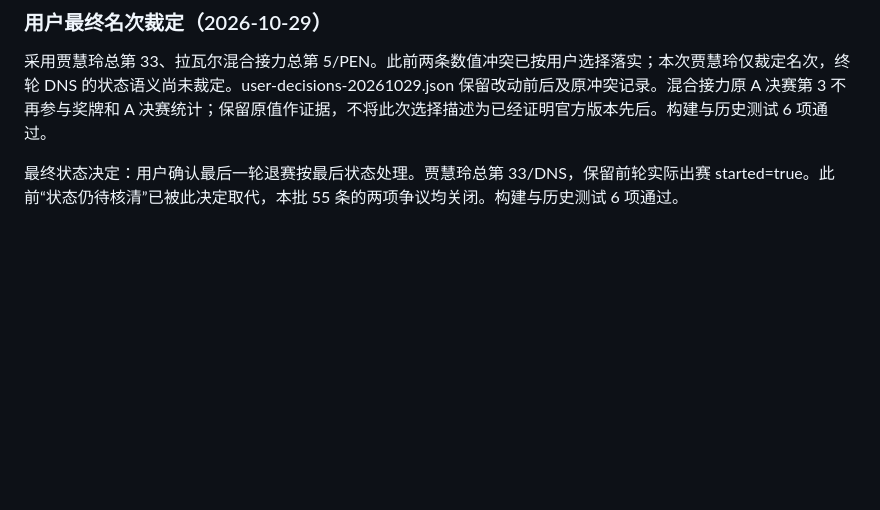
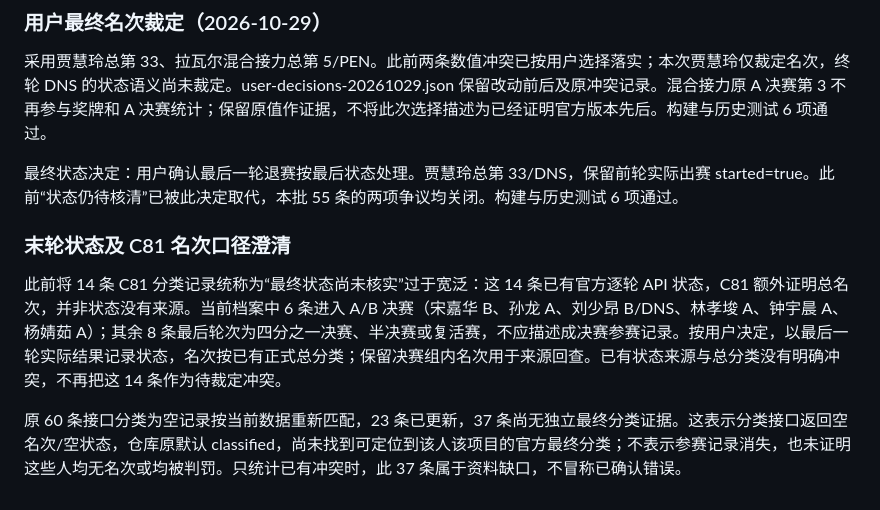
Before and after one commit to dupirou/ssts_wb, a Markdown page: audit/2026-10-28-second-pass/README.md, the part around the change. Drawn GitHub-style; blank space fills up the shorter version.

Commit message:
Clarify API classification gaps and existing terminal round evidence

```diff
--- a/audit/2026-10-28-second-pass/README.md
+++ b/audit/2026-10-28-second-pass/README.md
@@ -98,3 +98,9 @@ IOC 奥林匹克资料库搜索引擎的索引文本包含官方 event classific
 采用贾慧玲总第 33、拉瓦尔混合接力总第 5/PEN。此前两条数值冲突已按用户选择落实；本次贾慧玲仅裁定名次，终轮 DNS 的状态语义尚未裁定。user-decisions-20261029.json 保留改动前后及原冲突记录。混合接力原 A 决赛第 3 不再参与奖牌和 A 决赛统计；保留原值作证据，不将此次选择描述为已经证明官方版本先后。构建与历史测试 6 项通过。
 
 最终状态决定：用户确认最后一轮退赛按最后状态处理。贾慧玲总第 33/DNS，保留前轮实际出赛 started=true。此前“状态仍待核清”已被此决定取代，本批 55 条的两项争议均关闭。构建与历史测试 6 项通过。
+
+### 末轮状态及 C81 名次口径澄清
+
+此前将 14 条 C81 分类记录统称为“最终状态尚未核实”过于宽泛：这 14 条已有官方逐轮 API 状态，C81 额外证明总名次，并非状态没有来源。当前档案中 6 条进入 A/B 决赛（宋嘉华 B、孙龙 A、刘少昂 B/DNS、林孝埈 A、钟宇晨 A、杨婧茹 A）；其余 8 条最后轮次为四分之一决赛、半决赛或复活赛，不应描述成决赛参赛记录。按用户决定，以最后一轮实际结果记录状态，名次按已有正式总分类；保留决赛组内名次用于来源回查。已有状态来源与总分类没有明确冲突，不再把这 14 条作为待裁定冲突。
+
+原 60 条接口分类为空记录按当前数据重新匹配，23 条已更新，37 条尚无独立最终分类证据。这表示分类接口返回空名次/空状态，仓库原默认 classified，尚未找到可定位到该人该项目的官方最终分类；不表示参赛记录消失，也未证明这些人均无名次或均被判罚。只统计已有冲突时，此 37 条属于资料缺口，不冒称已确认错误。
```
